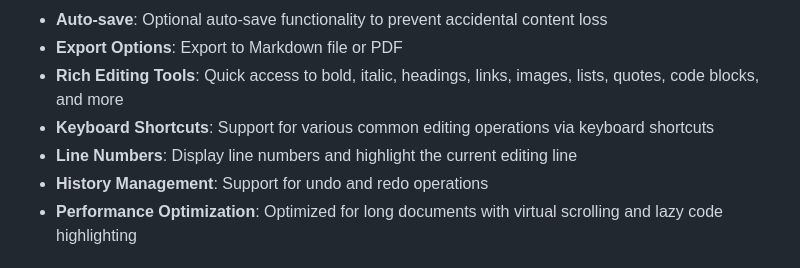
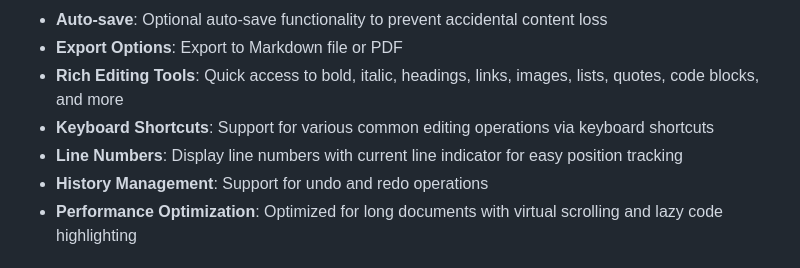
Before and after one commit to pengchangg/MD-Editor, a Markdown page: README.en.md, the part around the change. GitHub-like rendering.

```diff
--- a/README.en.md
+++ b/README.en.md
@@ -13,7 +13,7 @@ English | [中文](README.md)
 - **Export Options**: Export to Markdown file or PDF
 - **Rich Editing Tools**: Quick access to bold, italic, headings, links, images, lists, quotes, code blocks, and more
 - **Keyboard Shortcuts**: Support for various common editing operations via keyboard shortcuts
-- **Line Numbers**: Display line numbers and highlight the current editing line
+- **Line Numbers**: Display line numbers with current line indicator for easy position tracking
 - **History Management**: Support for undo and redo operations
 - **Performance Optimization**: Optimized for long documents with virtual scrolling and lazy code highlighting
 
```
Also changed, not shown: README.md (+1 -1 lines).
